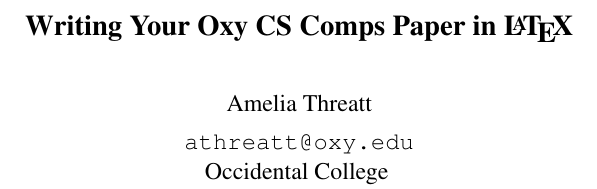
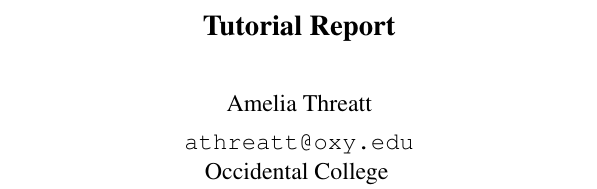
Before and after one commit to amthreatt/Tutorial-Report, a LaTeX document (oxy-cs-comps-paper-template/template.tex): part of one column of page 1 of 3, cut at the place of the change. Compiled offline with pdfLaTeX.

Commit message:
changed title

```diff
--- a/oxy-cs-comps-paper-template/template.tex
+++ b/oxy-cs-comps-paper-template/template.tex
@@ -28,7 +28,7 @@
     /Author (Justin Li)
 }
 
-\title{Writing Your Oxy CS Comps Paper in \LaTeX}
+\title{Tutorial Report}
 
 \author{Amelia Threatt}
 \affiliation{Occidental College}
```
